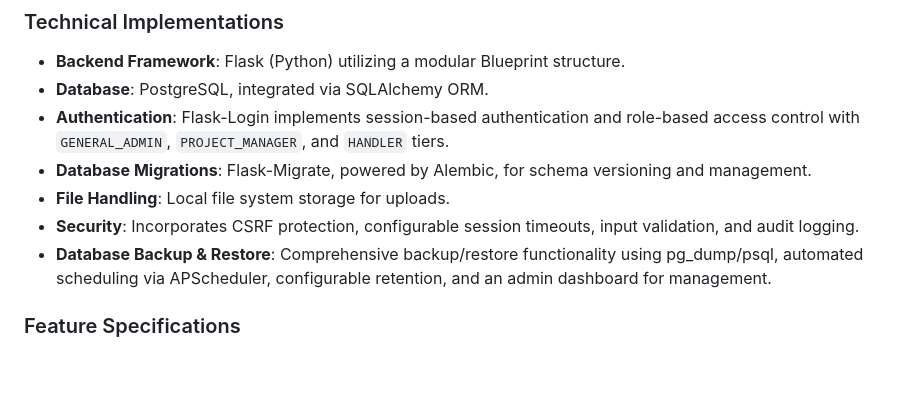
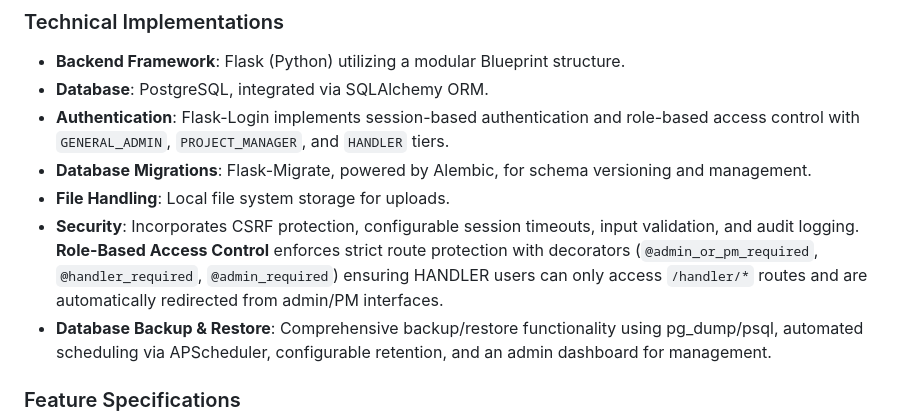
Before and after one commit to odai-dev/K9, a Markdown page: replit.md, the part around the change. Rendered like a GitHub page; blank space fills up the shorter version.

Commit message:
Improve security by restricting user access to specific application areas
Enhance security by implementing role-based access control with decorators to enforce route protection, restricting HANDLER users to `/handler/*` routes and preventing access to admin/PM interfaces.

Replit-Commit-Author: Agent
Replit-Commit-Session-Id: 5bde0533-6525-4bd1-a416-592c353689fc
Replit-Commit-Checkpoint-Type: full_checkpoint
Replit-Commit-Screenshot-Url: https://storage.googleapis.com/screenshot-production-us-central1/e7370d41-bedc-4dff-823a-73c23c62ef61/5bde0533-6525-4bd1-a416-592c353689fc/QRx2NaC

```diff
--- a/replit.md
+++ b/replit.md
@@ -20,7 +20,7 @@ Preferred communication style: Simple, everyday language.
 - **Authentication**: Flask-Login implements session-based authentication and role-based access control with `GENERAL_ADMIN`, `PROJECT_MANAGER`, and `HANDLER` tiers.
 - **Database Migrations**: Flask-Migrate, powered by Alembic, for schema versioning and management.
 - **File Handling**: Local file system storage for uploads.
-- **Security**: Incorporates CSRF protection, configurable session timeouts, input validation, and audit logging.
+- **Security**: Incorporates CSRF protection, configurable session timeouts, input validation, and audit logging. **Role-Based Access Control** enforces strict route protection with decorators (`@admin_or_pm_required`, `@handler_required`, `@admin_required`) ensuring HANDLER users can only access `/handler/*` routes and are automatically redirected from admin/PM interfaces.
 - **Database Backup & Restore**: Comprehensive backup/restore functionality using pg_dump/psql, automated scheduling via APScheduler, configurable retention, and an admin dashboard for management.
 
 ### Feature Specifications
```
